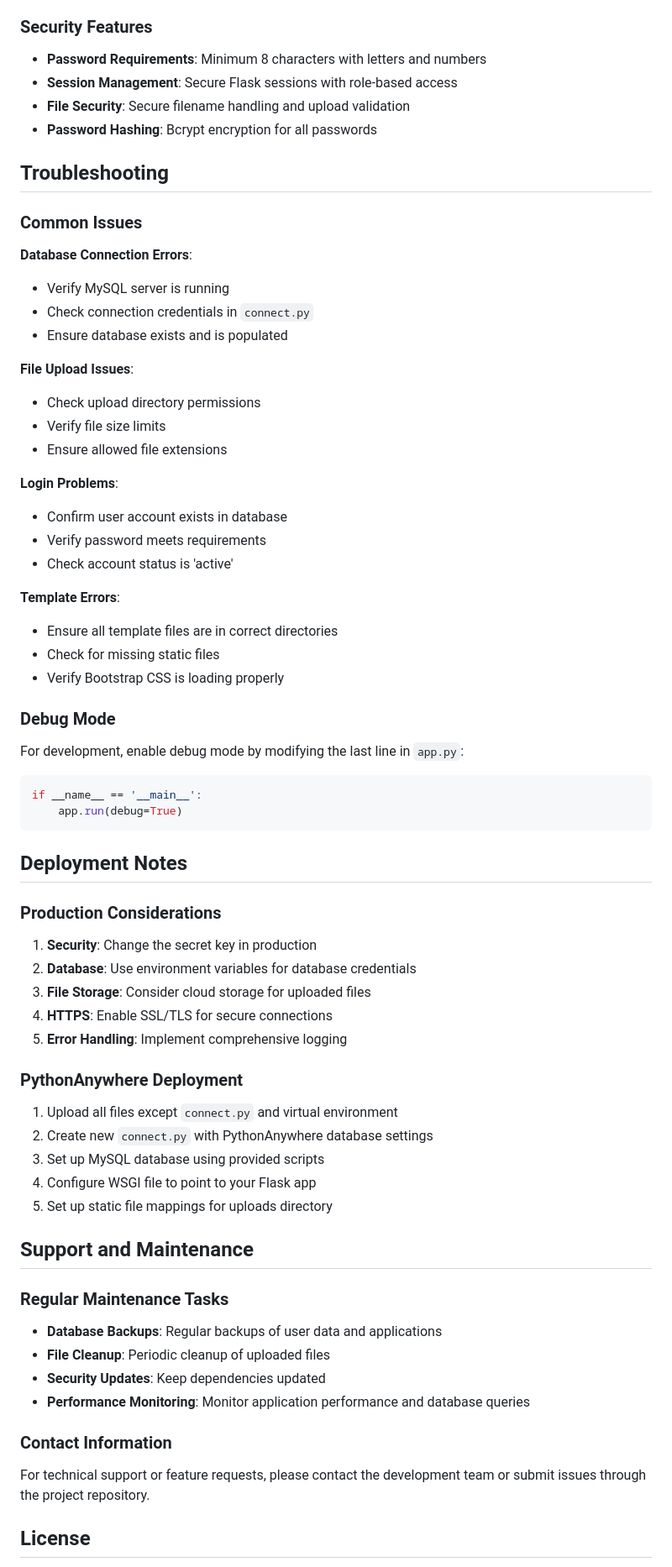
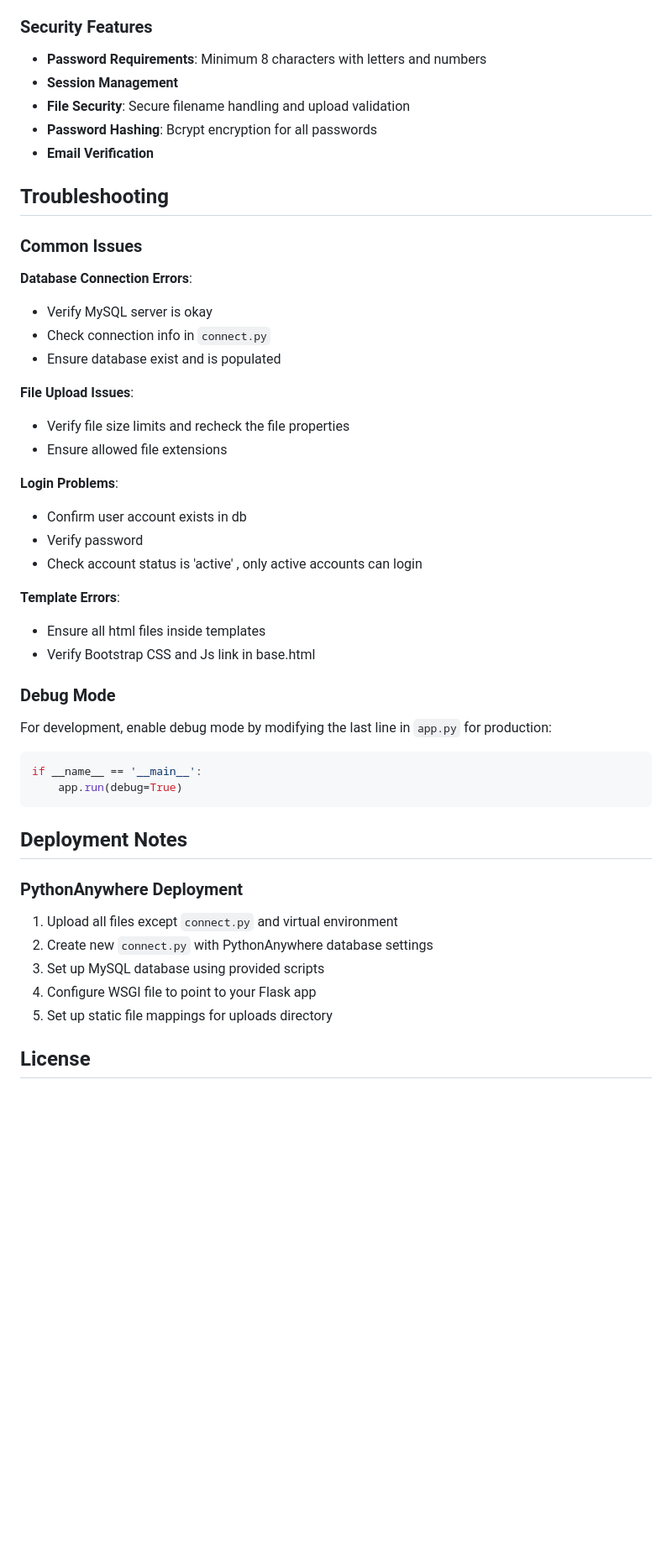
Before and after one commit to Akhil-Krishna/InternLink, a Markdown page: README.md, the part around one of its changes. Shown at 84% size. GitHub-like rendering; blank space fills up the shorter version.

````diff
--- a/README.md
+++ b/README.md
@@ -220,37 +231,36 @@ The application supports the following file types:
 ### Security Features
 
 - **Password Requirements**: Minimum 8 characters with letters and numbers
-- **Session Management**: Secure Flask sessions with role-based access
+- **Session Management**
 - **File Security**: Secure filename handling and upload validation
 - **Password Hashing**: Bcrypt encryption for all passwords
+- **Email Verification**
 
 ## Troubleshooting
 
 ### Common Issues
 
 **Database Connection Errors**:
-- Verify MySQL server is running
-- Check connection credentials in `connect.py`
-- Ensure database exists and is populated
+- Verify MySQL server is okay
+- Check connection info in `connect.py`
+- Ensure database exist and is populated
 
 **File Upload Issues**:
-- Check upload directory permissions
-- Verify file size limits
+- Verify file size limits and recheck the file properties
 - Ensure allowed file extensions
 
 **Login Problems**:
-- Confirm user account exists in database
-- Verify password meets requirements
-- Check account status is 'active'
+- Confirm user account exists in db
+- Verify password
+- Check account status is 'active' , only active accounts can login
 
 **Template Errors**:
-- Ensure all template files are in correct directories
-- Check for missing static files
-- Verify Bootstrap CSS is loading properly
+- Ensure all html files inside templates
+- Verify Bootstrap CSS and Js link in base.html
 
 ### Debug Mode
 
-For development, enable debug mode by modifying the last line in `app.py`:
+For development, enable debug mode by modifying the last line in `app.py` for production:
 
 ```python
 if __name__ == '__main__':
@@ -258,14 +268,6 @@ if __name__ == '__main__':
 ```
 
 ## Deployment Notes
-
-### Production Considerations
-
-1. **Security**: Change the secret key in production
-2. **Database**: Use environment variables for database credentials
-3. **File Storage**: Consider cloud storage for uploaded files
-4. **HTTPS**: Enable SSL/TLS for secure connections
-5. **Error Handling**: Implement comprehensive logging
 
 ### PythonAnywhere Deployment
 
@@ -275,19 +277,6 @@ if __name__ == '__main__':
 4. Configure WSGI file to point to your Flask app
 5. Set up static file mappings for uploads directory
 
-## Support and Maintenance
-
-### Regular Maintenance Tasks
-
-- **Database Backups**: Regular backups of user data and applications
-- **File Cleanup**: Periodic cleanup of uploaded files
-- **Security Updates**: Keep dependencies updated
-- **Performance Monitoring**: Monitor application performance and database queries
-
-### Contact Information
-
-For technical support or feature requests, please contact the development team or submit issues through the project repository.
-
 ## License
 
 This project is developed as part of academic coursework and is intended for educational purposes. All rights reserved.
````
Also changed, not shown: other parts of README.md (+56 -45 lines).
